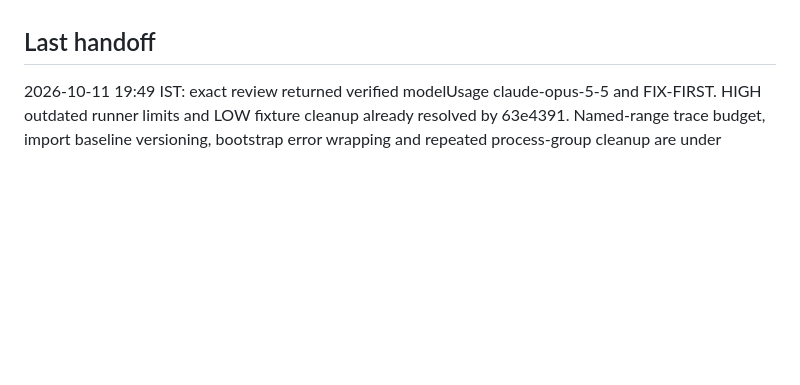
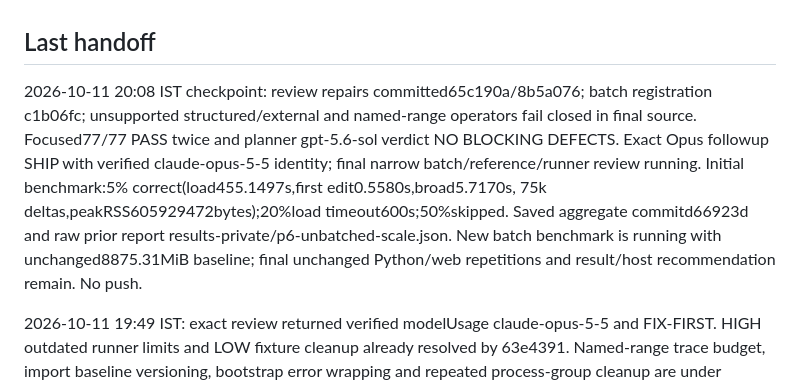
Before and after one commit to GopalGB/price-planning, a Markdown page: .planning/STATE.md, the part around the change. Drawn GitHub-style; blank space fills up the shorter version.

Commit message:
docs(p6): checkpoint review repairs and guarded batch benchmark

```diff
--- a/.planning/STATE.md
+++ b/.planning/STATE.md
@@ -9,6 +9,18 @@ Benchmark runner guard repair, scale evidence, and independent review remain pen
 v2 integration is feature-complete and verified on the Mac with synthetic fixtures, branch `feat/v2-integration`, HEAD after this handoff. Round 5 (eight review defects) plus two controller fixes are committed. Not pushed. Office Windows/Excel/LAN/load, real-workbook parity and paid Strix acceptance remain unverified; this is not a P5 release claim.
 
 ## Last handoff
+
+2026-10-11 20:08 IST checkpoint: review repairs committed65c190a/8b5a076;
+batch registration c1b06fc; unsupported structured/external and named-range
+operators fail closed in final source. Focused77/77 PASS twice and planner
+gpt-5.6-sol verdict NO BLOCKING DEFECTS. Exact Opus followup SHIP with verified
+claude-opus-5-5 identity; final narrow batch/reference/runner review running.
+Initial benchmark:5% correct(load455.1497s,first edit0.5580s,broad5.7170s,
+75k deltas,peakRSS605929472bytes);20%load timeout600s;50%skipped. Saved aggregate
+commitd66923d and raw prior report results-private/p6-unbatched-scale.json.
+New batch benchmark is running with unchanged8875.31MiB baseline; final unchanged
+Python/web repetitions and result/host recommendation remain. No push.
+
 
 2026-10-11 19:49 IST: exact review returned verified modelUsage
 claude-opus-5-5 and FIX-FIRST. HIGH outdated runner limits and LOW fixture
```
